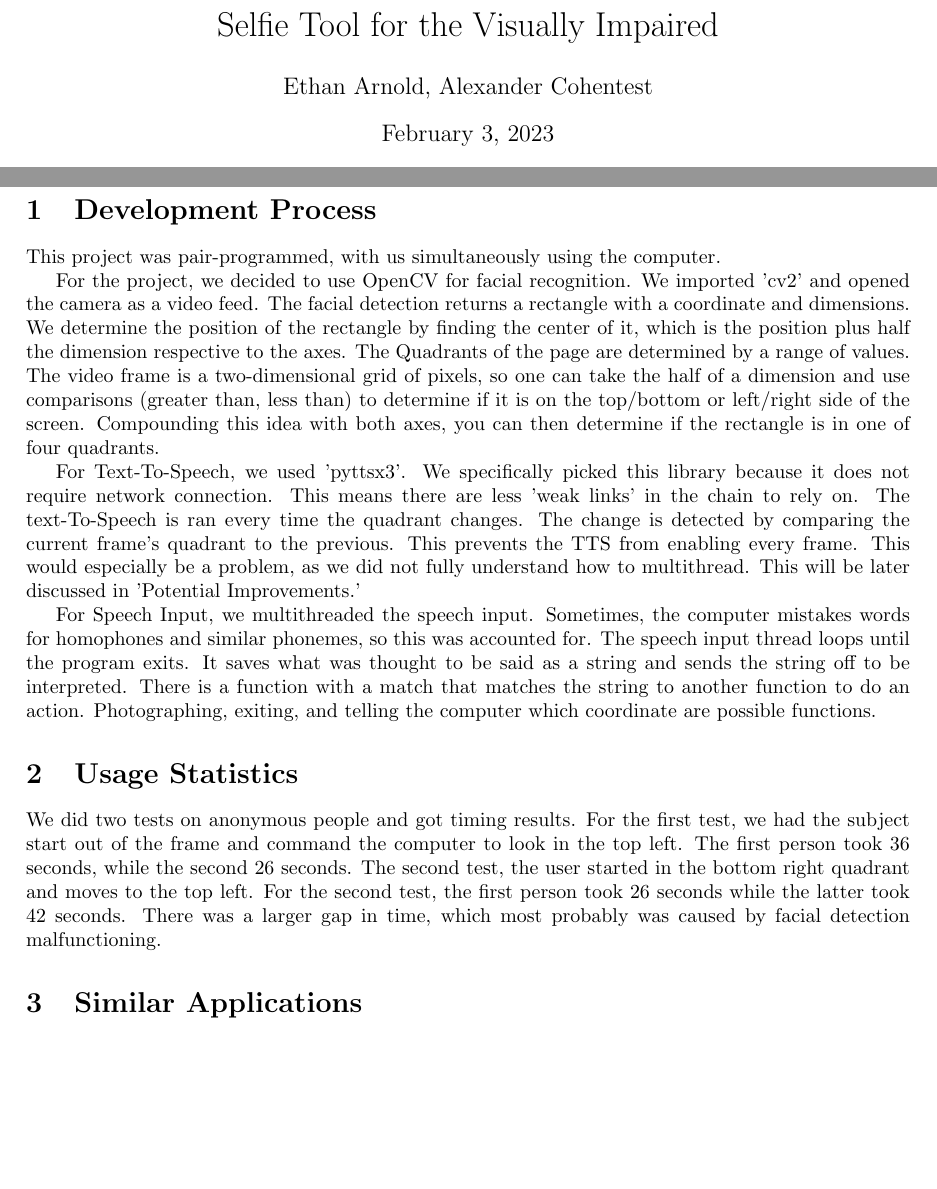
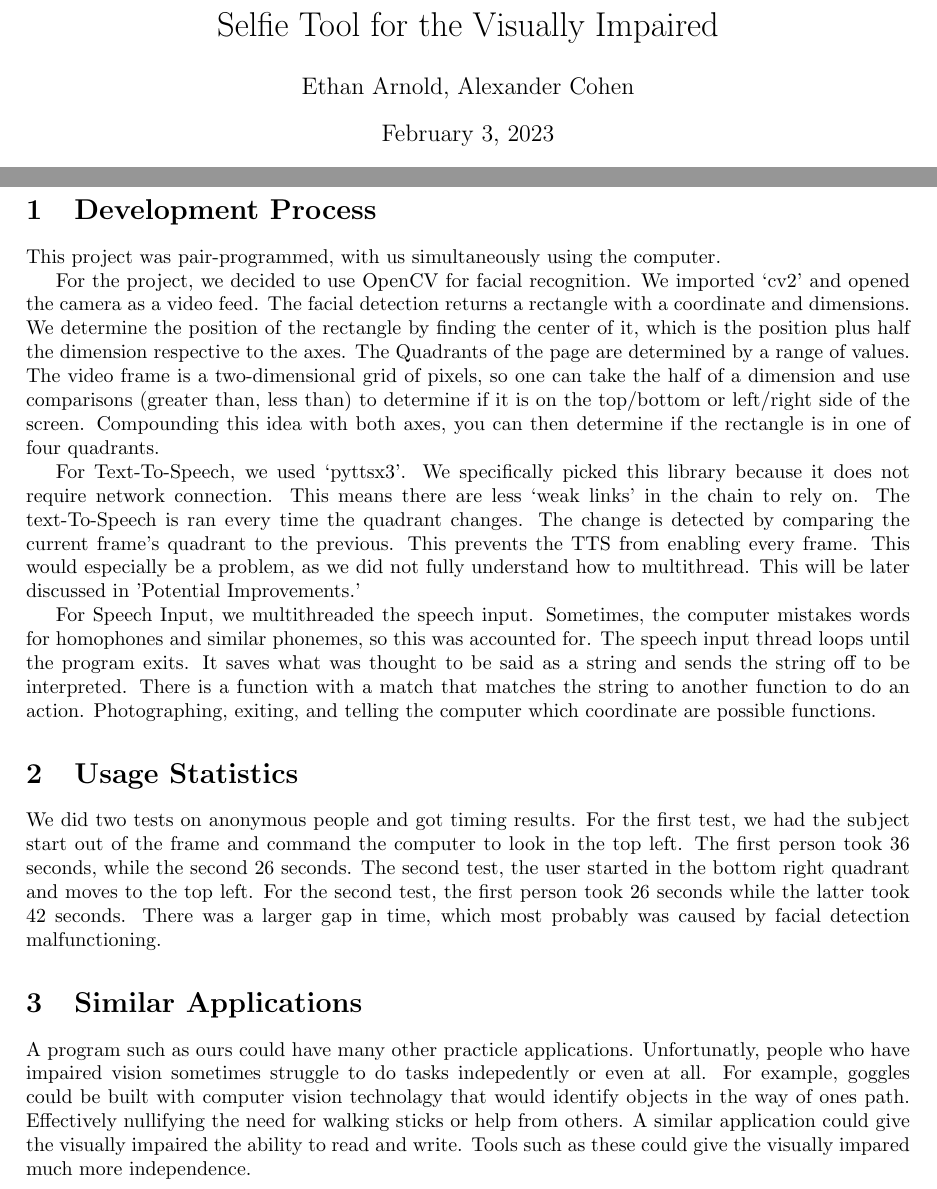
Before and after one commit to ethanarnold256/Selfie-Tool-for-Visually-Impaired, a LaTeX document (report/main.tex): two parts of page 1 of 2, joined at a grey line, cut so that both start at the same text, the shorter picture padded with empty space. Compiled offline with pdfLaTeX.

Commit message:
wrote similar applications

```diff
--- a/report/main.tex
+++ b/report/main.tex
@@ -15,7 +15,7 @@
 \usepackage[colorlinks=true, allcolors=blue]{hyperref}
 
 \title{Selfie Tool for the Visually Impaired}
-\author{Ethan Arnold, Alexander Cohentest}
+\author{Ethan Arnold, Alexander Cohen}
 
 \begin{document}
 \maketitle
@@ -58,6 +58,12 @@ There was a larger gap in time, which most probably was caused by facial detecti
 
 
 \section{Similar Applications}
+A program such as ours could have many other practicle applications.
+Unfortunatly, people who have impaired vision sometimes struggle to do tasks indepedently or even at all.
+For example, goggles could be built with computer vision technolagy that would identify objects in the way of ones path.
+Effectively nullifying the need for walking sticks or help from others.
+A similar application could give the visually impaired the ability to read and write.
+Tools such as these could give the visually impared much more independence.
 \section{Potential Improvement}
 
 
```
Also changed, not shown: report/main.tex (7 more changed lines).
